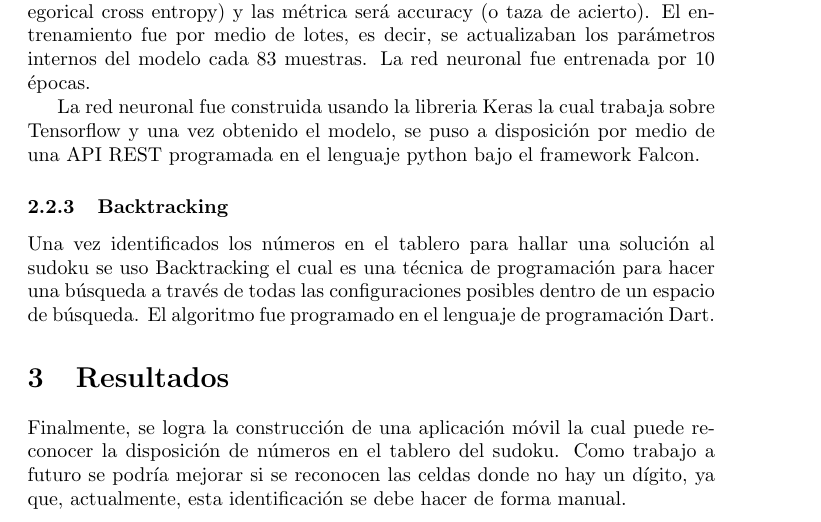
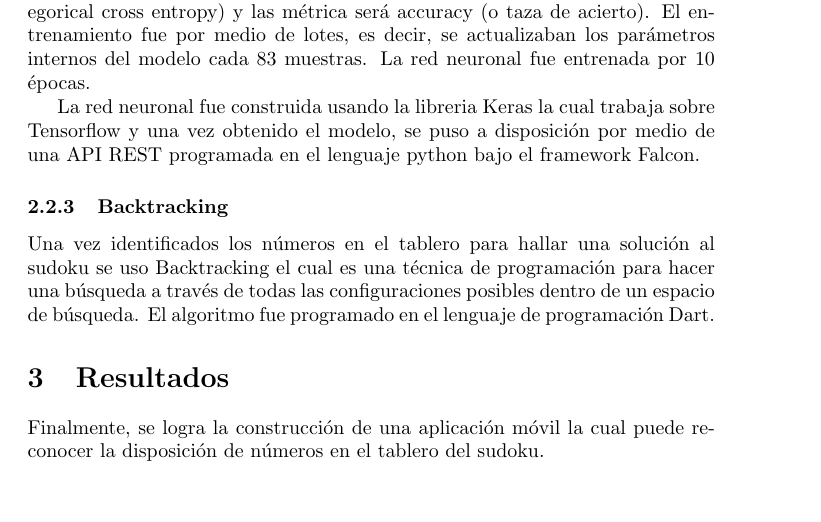
Before and after one commit to aldevv/sudoku-detection, a LaTeX document (report.tex): part of page 9 of 10, cut so that both start at the same text, the shorter picture padded with empty space. Compiled offline with pdfLaTeX.

Commit message:
updated report

```diff
--- a/report.tex
+++ b/report.tex
@@ -229,7 +229,6 @@ Una vez identificados los n\'umeros en el tablero para hallar una soluci\'on al
 El algoritmo fue programado en el lenguaje de programaci\'on Dart.
 \section{Resultados}
 Finalmente, se logra la construcci\'on de una aplicaci\'on m\'ovil la cual puede reconocer la disposici\'on de n\'umeros en el tablero del sudoku.
-Como trabajo a futuro se podr\'ia mejorar  si se reconocen las celdas donde no hay un d\'igito, ya que, actualmente, esta identificaci\'on se debe hacer de forma manual.
 \bibliographystyle{ieeetr}
 \bibliography{uni}
 
```
